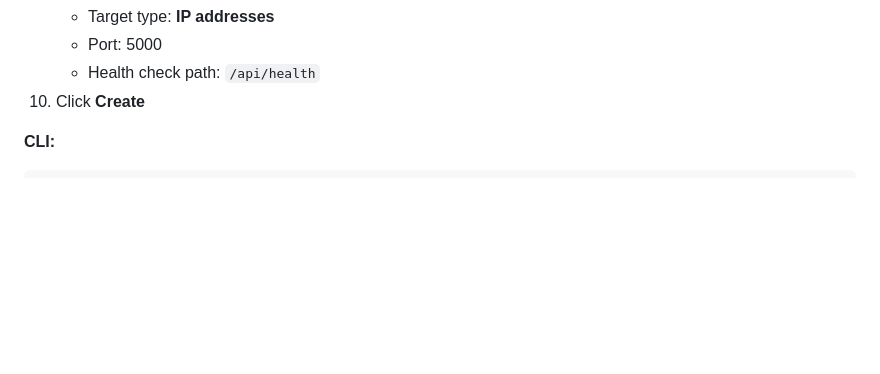
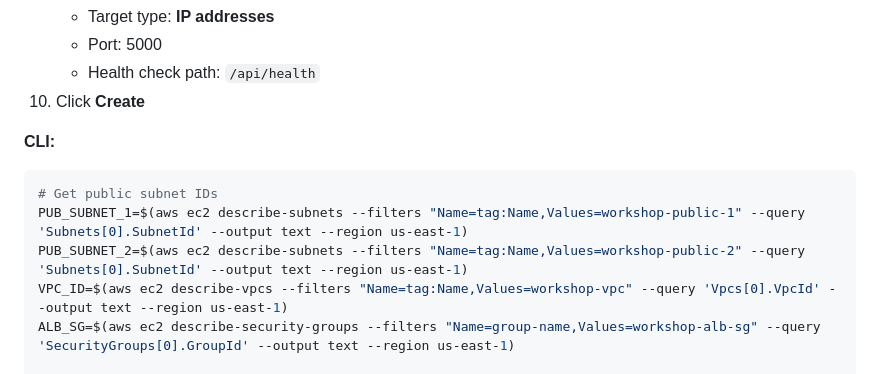
Before and after one commit to NileshjVaghela/aws-three-tier-workshop, a Markdown page: DAY1-LAB-GUIDE.md, the part around the change. GitHub-like rendering; blank space fills up the shorter version.

Commit message:
Fix: Add variable lookups at Step 4.2 (PUB_SUBNET, VPC_ID, ALB_SG)
- Ensures CLI steps are self-contained if CloudShell session expired
- All steps from 3.8 onwards now fetch required IDs before use

````diff
--- a/DAY1-LAB-GUIDE.md
+++ b/DAY1-LAB-GUIDE.md
@@ -739,6 +739,12 @@ aws ec2 authorize-security-group-ingress --group-id $ECS_SG \
 
 **CLI:**
 ```bash
+# Get public subnet IDs
+PUB_SUBNET_1=$(aws ec2 describe-subnets --filters "Name=tag:Name,Values=workshop-public-1" --query 'Subnets[0].SubnetId' --output text --region us-east-1)
+PUB_SUBNET_2=$(aws ec2 describe-subnets --filters "Name=tag:Name,Values=workshop-public-2" --query 'Subnets[0].SubnetId' --output text --region us-east-1)
+VPC_ID=$(aws ec2 describe-vpcs --filters "Name=tag:Name,Values=workshop-vpc" --query 'Vpcs[0].VpcId' --output text --region us-east-1)
+ALB_SG=$(aws ec2 describe-security-groups --filters "Name=group-name,Values=workshop-alb-sg" --query 'SecurityGroups[0].GroupId' --output text --region us-east-1)
+
 # Create ALB
 ALB_ARN=$(aws elbv2 create-load-balancer --name workshop-alb \
   --subnets $PUB_SUBNET_1 $PUB_SUBNET_2 \
````
